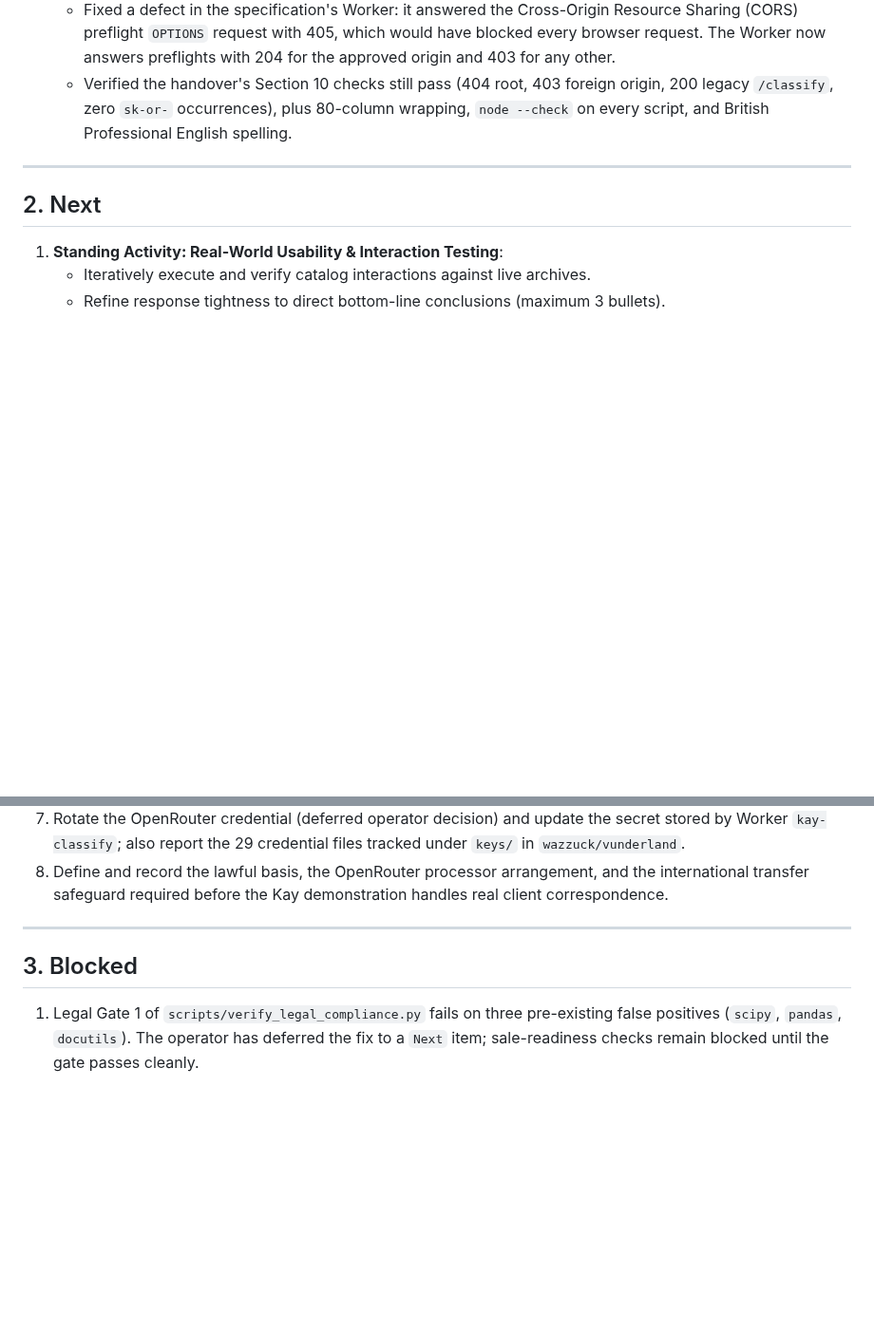
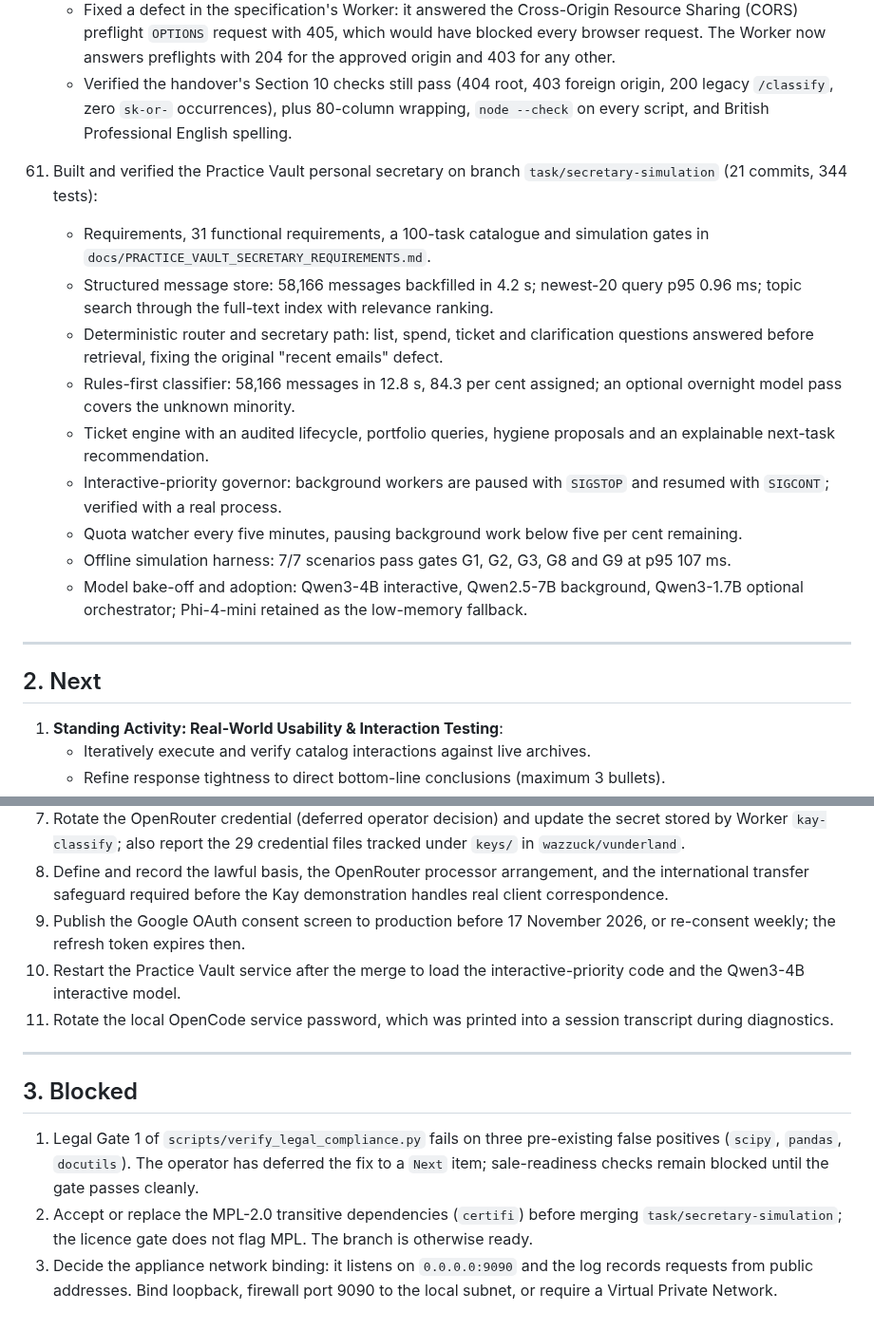
Before and after one commit to wazzuck/heathandcity, a Markdown page: STATUS.md, 2 parts joined by grey strips. Shown at 95% size. Drawn GitHub-style; blank space fills up the shorter version.

Commit message:
docs: record the personal secretary build and open decisions

```diff
--- a/STATUS.md
+++ b/STATUS.md
@@ -602,6 +602,31 @@
       `sk-or-` occurrences), plus 80-column wrapping, `node --check`
       on every script, and British Professional English spelling.
 
+61. Built and verified the Practice Vault personal secretary on branch
+    `task/secretary-simulation` (21 commits, 344 tests):
+    - Requirements, 31 functional requirements, a 100-task catalogue and
+      simulation gates in `docs/PRACTICE_VAULT_SECRETARY_REQUIREMENTS.md`.
+    - Structured message store: 58,166 messages backfilled in 4.2 s;
+      newest-20 query p95 0.96 ms; topic search through the full-text
+      index with relevance ranking.
+    - Deterministic router and secretary path: list, spend, ticket and
+      clarification questions answered before retrieval, fixing the
+      original "recent emails" defect.
+    - Rules-first classifier: 58,166 messages in 12.8 s, 84.3 per cent
+      assigned; an optional overnight model pass covers the unknown
+      minority.
+    - Ticket engine with an audited lifecycle, portfolio queries, hygiene
+      proposals and an explainable next-task recommendation.
+    - Interactive-priority governor: background workers are paused with
+      `SIGSTOP` and resumed with `SIGCONT`; verified with a real process.
+    - Quota watcher every five minutes, pausing background work below
+      five per cent remaining.
+    - Offline simulation harness: 7/7 scenarios pass gates G1, G2, G3, G8
+      and G9 at p95 107 ms.
+    - Model bake-off and adoption: Qwen3-4B interactive, Qwen2.5-7B
+      background, Qwen3-1.7B optional orchestrator; Phi-4-mini retained
+      as the low-memory fallback.
+
 ---
 
 ## 2. Next
@@ -629,6 +654,12 @@
 8. Define and record the lawful basis, the OpenRouter processor
    arrangement, and the international transfer safeguard required before
    the Kay demonstration handles real client correspondence.
+9. Publish the Google OAuth consent screen to production before
+   17 November 2026, or re-consent weekly; the refresh token expires then.
+10. Restart the Practice Vault service after the merge to load the
+    interactive-priority code and the Qwen3-4B interactive model.
+11. Rotate the local OpenCode service password, which was printed into a
+    session transcript during diagnostics.
 
 ---
 
@@ -638,3 +669,10 @@
    pre-existing false positives (`scipy`, `pandas`, `docutils`). The
    operator has deferred the fix to a `Next` item; sale-readiness checks
    remain blocked until the gate passes cleanly.
+2. Accept or replace the MPL-2.0 transitive dependencies (`certifi`)
+   before merging `task/secretary-simulation`; the licence gate does not
+   flag MPL. The branch is otherwise ready.
+3. Decide the appliance network binding: it listens on `0.0.0.0:9090` and
+   the log records requests from public addresses. Bind loopback,
+   firewall port 9090 to the local subnet, or require a Virtual Private
+   Network.
```
Also changed, not shown: docs/ARCHITECTURE.md (+27 -0 lines).
